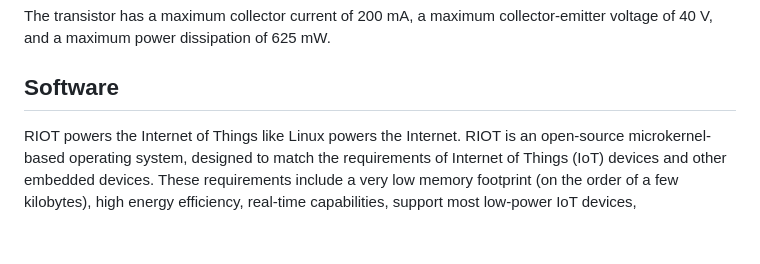
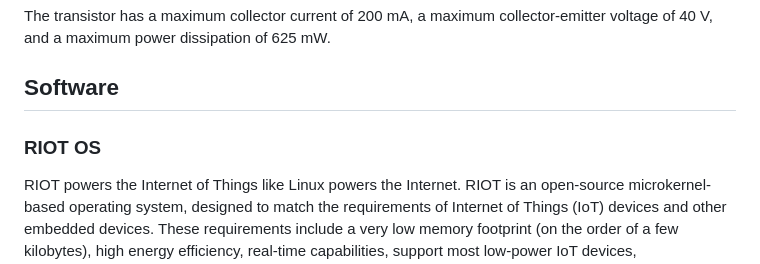
Before and after one commit to nardoz-dev/WINDAS, a Markdown page: README.md, the part around the change. Drawn GitHub-style; blank space fills up the shorter version.

```diff
--- a/README.md
+++ b/README.md
@@ -66,7 +66,7 @@ The transistor has a maximum collector current of 200 mA, a maximum collector-em
 
 
 ## Software
-
+### RIOT OS
 RIOT powers the Internet of Things like Linux powers the Internet. RIOT is an open-source microkernel-based operating system, designed to match the requirements of Internet of Things (IoT) devices and other embedded devices. These requirements include a very low memory footprint (on the order of a few kilobytes), high energy efficiency, real-time capabilities, support most low-power IoT devices, microcontroller architectures (32-bit, 16-bit, 8-bit), and external devices. RIOT aims to implement all relevant open standards supporting an Internet of Things that is connected, secure, durable & privacy-friendly.
 
 A good high-level overview can be found in the article [RIOT: An Open Source Operating System for Low-End Embedded Devices in the IoT](https://www.riot-os.org/assets/pdfs/riot-ieeeiotjournal-2018.pdf) (IEEE Internet of Things Journal, December 2018).
```
